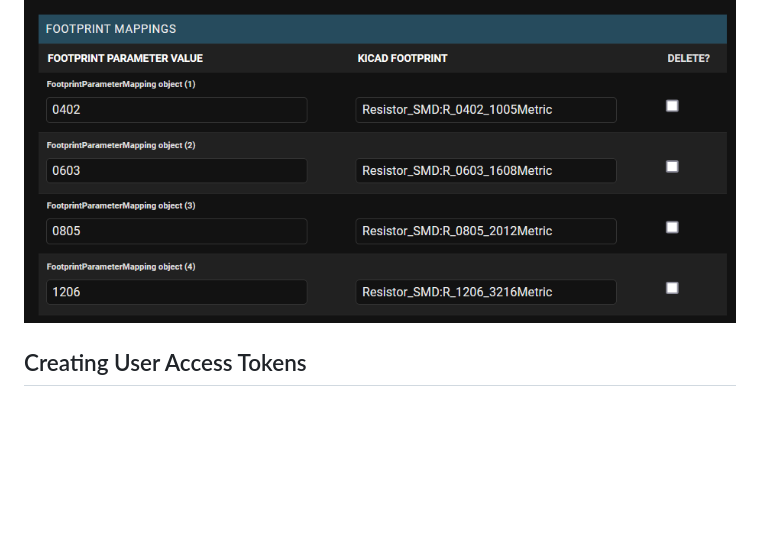
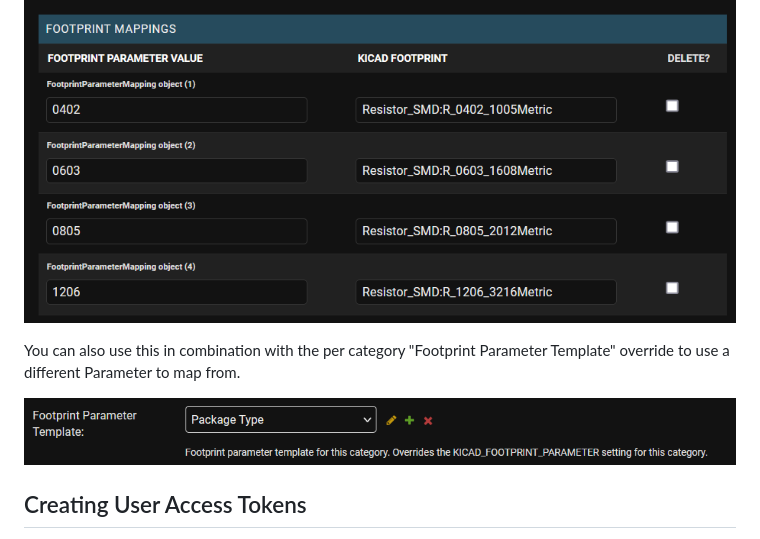
Before and after one commit to afkiwers/inventree_kicad, a Markdown page: README.md, the part around the change. Rendered like a GitHub page; pictures changed too: images/admin_footprint_parameter_override.png (added); blank space fills up the shorter version.

Commit message:
Add footprint parameter override example, clarify help message

```diff
--- a/README.md
+++ b/README.md
@@ -66,6 +66,11 @@ Category:
 
 ![image](/images/admin_footprint_mappings.png)
 
+You can also use this in combination with the per category "Footprint
+Parameter Template" override to use a different Parameter to map from.
+
+![image](/images/admin_footprint_parameter_override.png)
+
 ## Creating User Access Tokens
 
 Head back to the admin backend and click on Tokens. Click on "ADD Token" to generate a token dedicated to a particular user. It is important to emphasize that it is highly advisable to create individual tokens for each user, rather than employing a single token for everyone.
```
Also changed, not shown: 1 other file.
